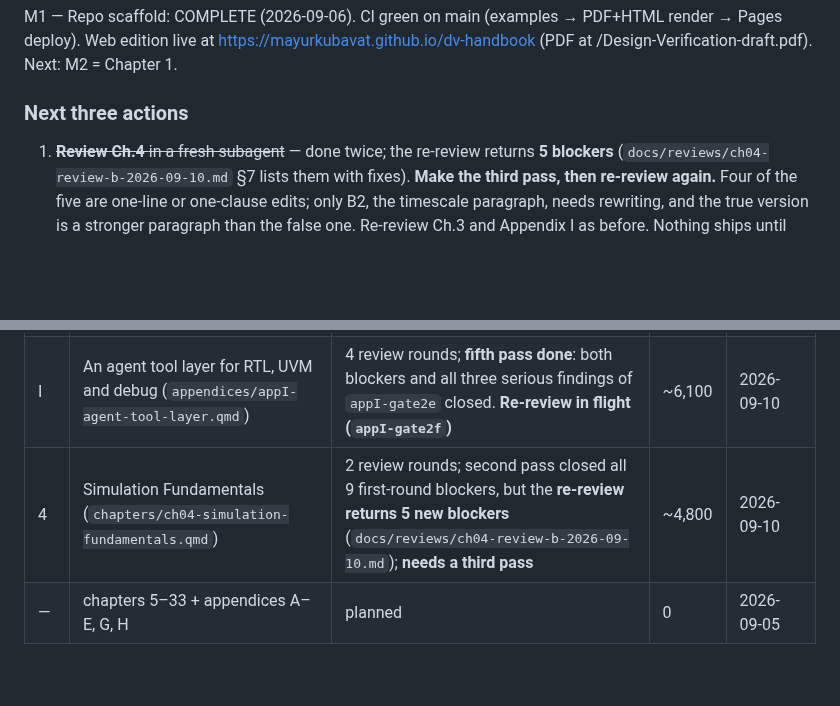
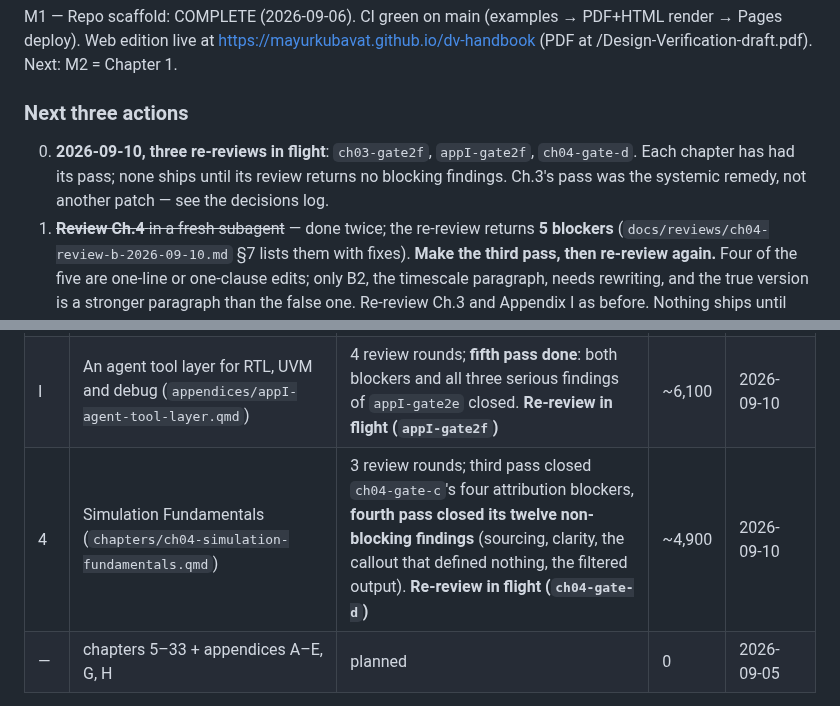
Before and after one commit to mayurkubavat/dv-handbook, a Markdown page: STATUS.md, 2 parts joined by grey strips. Rendered like a GitHub page; blank space fills up the shorter version.

Commit message:
STATUS: three re-reviews dispatched

```diff
--- a/STATUS.md
+++ b/STATUS.md
@@ -9,6 +9,7 @@
 M1 — Repo scaffold: COMPLETE (2026-09-06). CI green on main (examples → PDF+HTML render → Pages deploy). Web edition live at https://mayurkubavat.github.io/dv-handbook (PDF at /Design-Verification-draft.pdf). Next: M2 = Chapter 1.
 
 ### Next three actions
+0. **2026-09-10, three re-reviews in flight**: `ch03-gate2f`, `appI-gate2f`, `ch04-gate-d`. Each chapter has had its pass; none ships until its review returns no blocking findings. Ch.3's pass was the systemic remedy, not another patch — see the decisions log.
 1. ~~**Review Ch.4** in a fresh subagent~~ — done twice; the re-review returns **5 blockers** (`docs/reviews/ch04-review-b-2026-09-10.md` §7 lists them with fixes). **Make the third pass, then re-review again.** Four of the five are one-line or one-clause edits; only B2, the timescale paragraph, needs rewriting, and the true version is a stronger paragraph than the false one. Re-review Ch.3 and Appendix I as before. Nothing ships until each returns "no blocking findings".
 2. **Re-review Ch.3 and Appendix I.** Both had blocking findings and both have had a pass; the standard needs a clean verdict. Ch.3's re-review should specifically try to defeat the new shape-vs-verdict contract. **Stopping rule: another defect of the same class in `clocks.py` means the design change failed — escalate rather than patch a fifth time.** Ch.3's seventh review (2026-09-10) returned 5 blockers and reported that two of them *were* that class — identity by name surviving in `same_clock_source`, and a hard-coded port list in `_data_cone_registers` — so the rule fired and the **seventh pass applied the systemic remedy instead of another patch**: every hard-coded port list and every name comparison in `tools/dvh/` was replaced with an enumeration the netlist supplies (`_data_inputs`, `RESET_PINS`, `Source.bit` / `root_bits`), and the tests now assert the enumeration over every fixture rather than the one design that last broke. 41 tests, 21 fixtures. Re-review dispatched (`ch03-gate2f`).
 3. Then Ch.5, or whichever of Part II the author prefers. `docs/reviews/ch03-verify-2026-09-08.md` verifies that Ch.3's 32 findings were actually fixed, re-running the four blocking tool bugs against *its own* constructed designs rather than the committed fixtures, and hunting regressions in the second pass. `docs/reviews/appI-review-2026-09-08.md` is Appendix I's first review, weighted to vendor-claims-as-results. When they land: make the passes, then gate 2 on both.
@@ -38,7 +39,7 @@ States: planned → outlined → drafting → examples-verified → reviewed →
 | 35 | Generative AI and Agentic DV (`chapters/ch34-generative-ai-agentic-dv.qmd`; file name keeps 34, chapter is 35 and closes the book) | **reviewed** (gate 2 approved by author 2026-09-07; concept chapter, no runnable examples by design) | ~7,600 | 2026-09-06 |
 | 3 | Digital Design for Verifiers (`chapters/ch03-digital-design-for-verifiers.qmd`) | 7 review rounds; **seventh pass done**: all 5 blockers of `ch03-gate2e` closed by the systemic remedy, not by patching instances. 41 tests, 21 fixtures. **Re-review in flight (`ch03-gate2f`)** | ~9,400 | 2026-09-10 |
 | I | An agent tool layer for RTL, UVM and debug (`appendices/appI-agent-tool-layer.qmd`) | 4 review rounds; **fifth pass done**: both blockers and all three serious findings of `appI-gate2e` closed. **Re-review in flight (`appI-gate2f`)** | ~6,100 | 2026-09-10 |
-| 4 | Simulation Fundamentals (`chapters/ch04-simulation-fundamentals.qmd`) | 2 review rounds; second pass closed all 9 first-round blockers, but the **re-review returns 5 new blockers** (`docs/reviews/ch04-review-b-2026-09-10.md`); **needs a third pass** | ~4,800 | 2026-09-10 |
+| 4 | Simulation Fundamentals (`chapters/ch04-simulation-fundamentals.qmd`) | 3 review rounds; third pass closed `ch04-gate-c`'s four attribution blockers, **fourth pass closed its twelve non-blocking findings** (sourcing, clarity, the callout that defined nothing, the filtered output). **Re-review in flight (`ch04-gate-d`)** | ~4,900 | 2026-09-10 |
 | — | chapters 5–33 + appendices A–E, G, H | planned | 0 | 2026-09-05 |
 
 Edition 1 target: Parts I–III + appendices A–D, F, G. See design doc §4.
```
